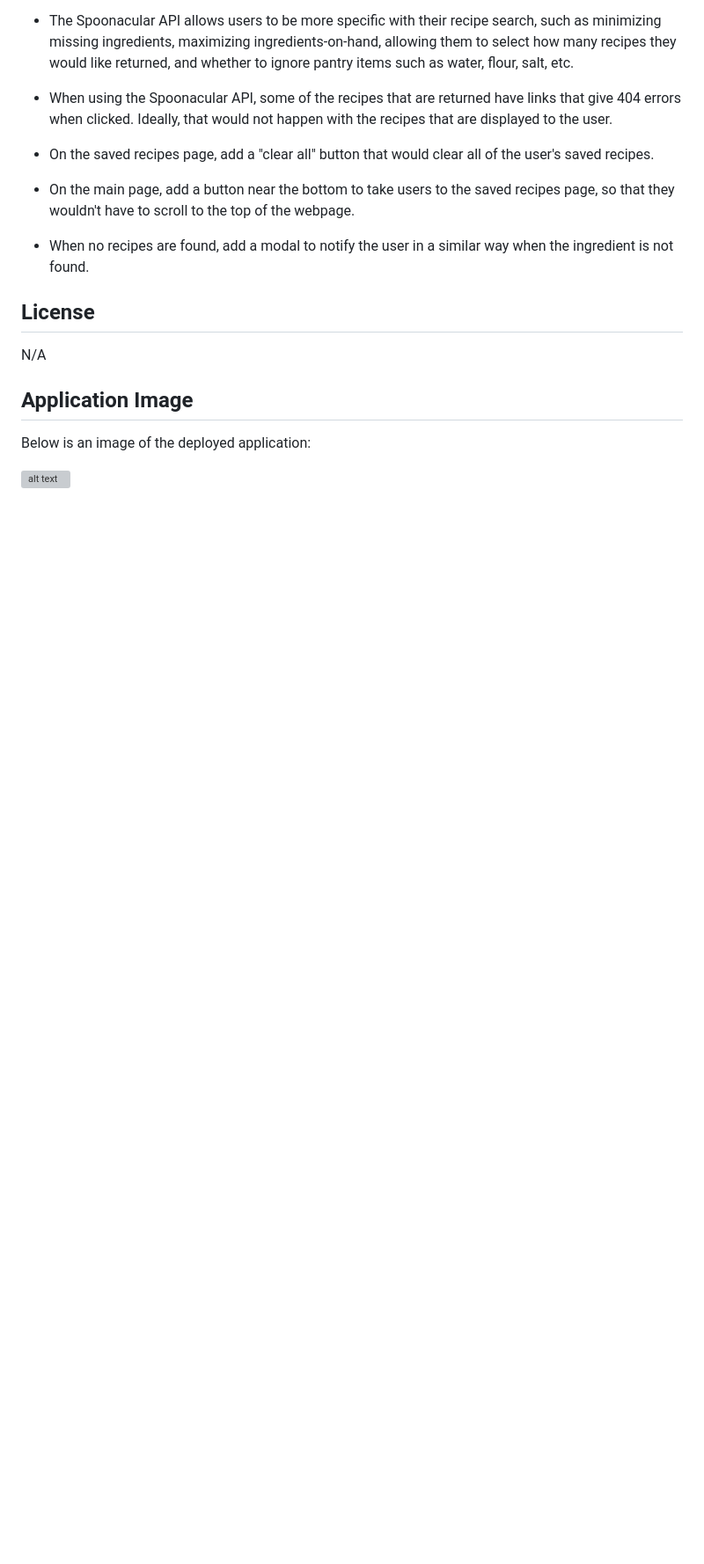
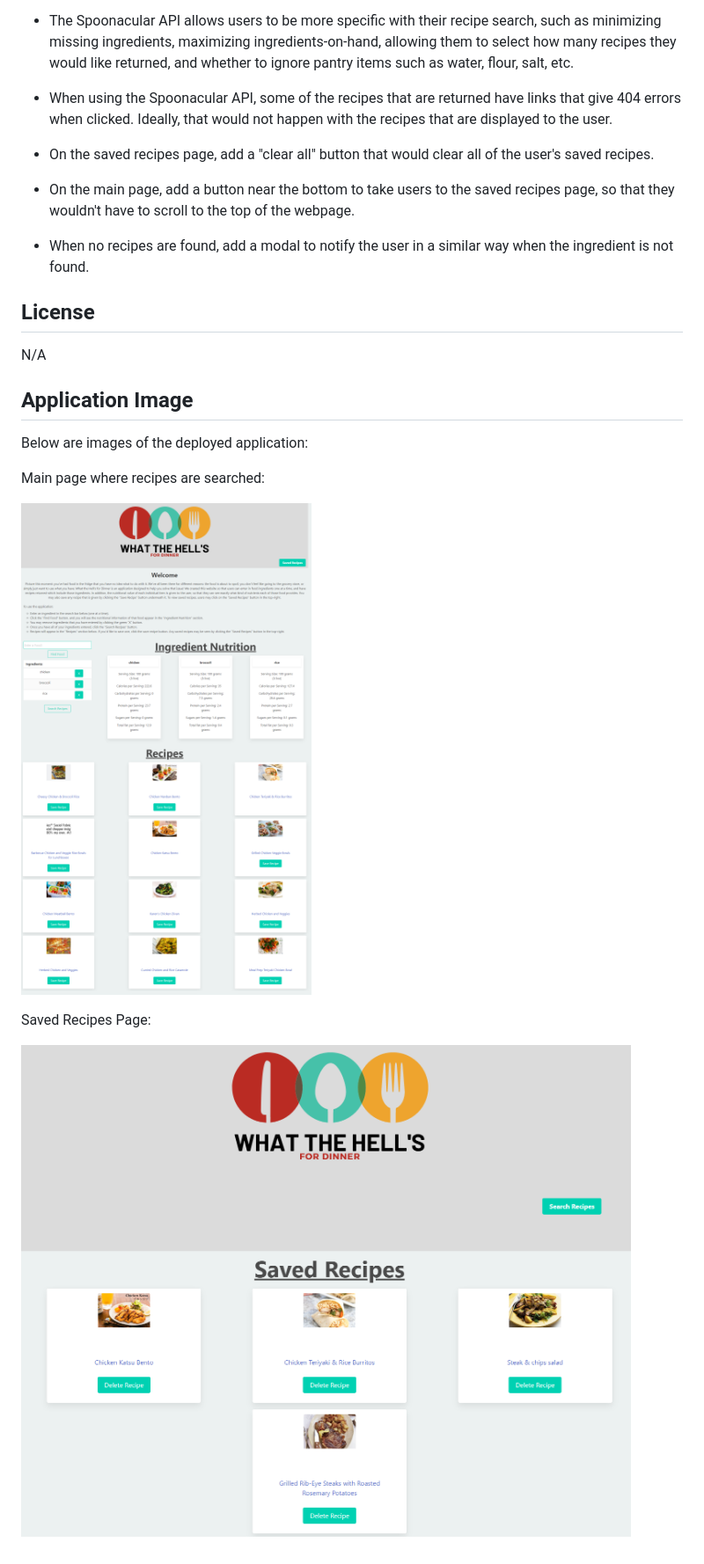
Before and after one commit to FiggersRM/Starfinder, a Markdown page: README.md, the part around the change. Shown: that part at 88% size. GitHub-like rendering; pictures changed too: assets/images/figgersrm.github.io_WTHFD_index.html.png (added), assets/images/figgersrm.github.io_WTHFD_index2.html.png (added); blank space fills up the shorter version; grey boxes are pictures that could not be loaded.

Commit message:
Added images to the readme and the images themselves to the images folder in assets

```diff
--- a/README.md
+++ b/README.md
@@ -45,6 +45,12 @@ N/A
 
 ## Application Image
 
-Below is an image of the deployed application:
+Below are images of the deployed application:
 
-![alt text]()
+Main page where recipes are searched:
+
+![alt text](./assets/images/figgersrm.github.io_WTHFD_index.html.png)
+
+Saved Recipes Page:
+
+![alt text](./assets/images/figgersrm.github.io_WTHFD_index2.html.png)
```
